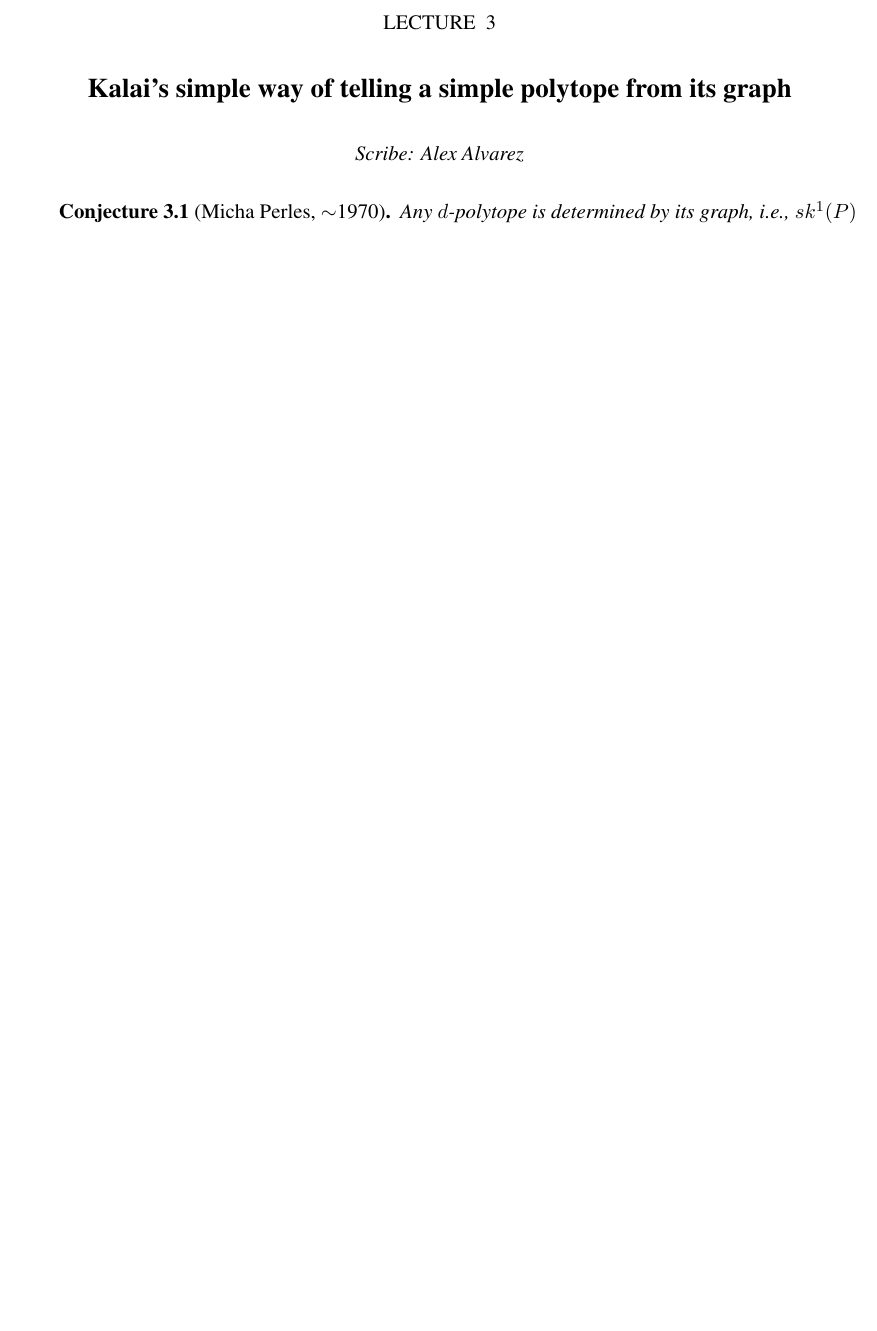
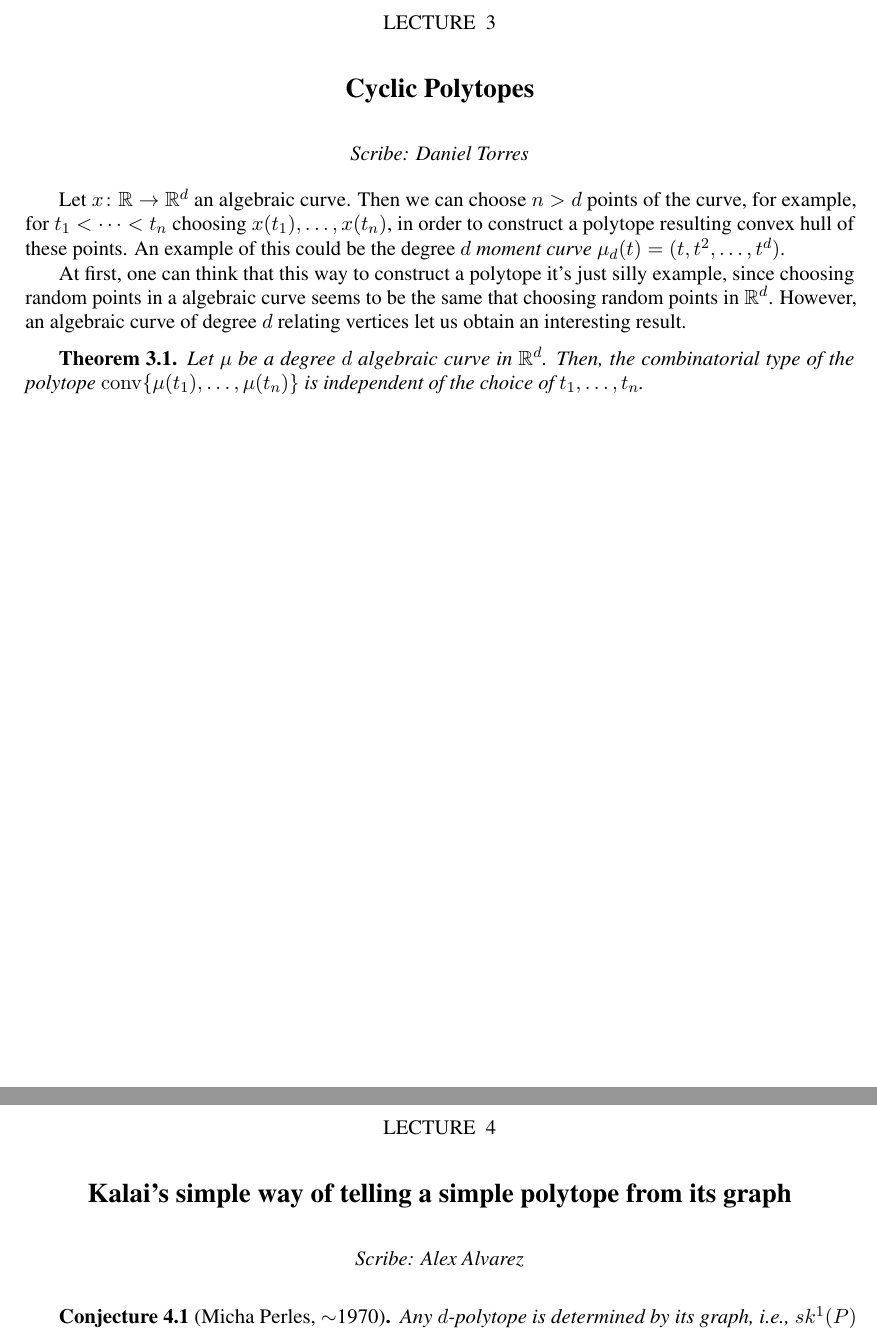
Before and after one commit to julian-upc/discrete-geometry, a LaTeX thesis (2013/dag-upc.tex, which reads 2013/lecture_20131118.tex): part of page 13 of 24 before the commit and two parts of pages 13 and 15 of 26 after it, the two joined at a grey line, cut so that both start at the same text, the shorter picture padded with empty space. Compiled offline with pdfLaTeX.

Commit message:
A first tentative of Daniel's scribes. Also a figure commented in lecture5.tex for latex compiling.

```diff
--- /dev/null
+++ b/2013/lecture_20131118.tex
@@ -0,0 +1,13 @@
+\chapter{Cyclic Polytopes}
+
+\scribe{Daniel Torres}
+
+\newcommand{\R}{\mathbb{R}}
+
+Let $x\colon \R \rightarrow \R^d$ an algebraic curve. Then we can choose $n>d$ points of the curve, for example, for $t_1<\dots<t_n$ choosing $x(t_1),\dots,x(t_n)$, in order to construct a polytope resulting convex hull of these points. An example of this could be the degree $d$ \emph{moment curve} $\mu_d(t) = (t,t^2,\dots,t^d)$.
+
+At first, one can think that this way to construct a polytope it's just silly example, since choosing random points in a algebraic curve seems to be the same that choosing random points in $\R^d$. However, an algebraic curve of degree $d$ relating vertices let us obtain an interesting result.
+
+\begin{theorem}
+  Let $\mu$ be a degree $d$ algebraic curve in $\R^d$. Then, the combinatorial type of the polytope $\conv\{\mu(t_1),\dots,\mu(t_n)\}$ is independent of the choice of $t_1,\dots,t_n$.
+\end{theorem}
```
Also changed, not shown: 2013/dag-upc.tex (+1 -0 lines), 2013/exercises/sheet5/turned-in/danielTorres_sheet5.tex (+1 -1 lines), 2013/lecture1.tex (+4 -4 lines), 2013/dag-upc.pdf, 2013/exercises/sheet5/turned-in/danielTorres_sheet5.pdf.
